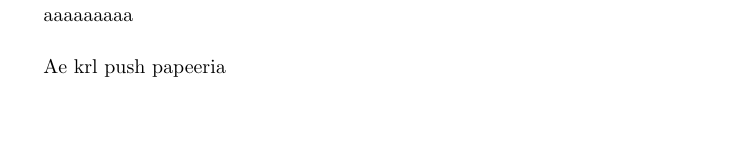
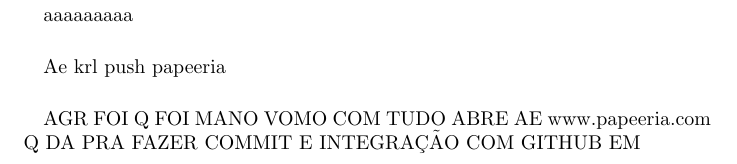
Before and after one commit to TiagoCruzSantos/LaTeXTest, a LaTeX document (teste.tex): part of the page, cut so that both start at the same text, the shorter picture padded with empty space. Compiled offline with pdfLaTeX.

Commit message:
Se liga no commit

```diff
--- a/teste.tex
+++ b/teste.tex
@@ -3,4 +3,5 @@
 \begin{document}
 \paragraph{}aaaaaaaaa
 \paragraph{}Ae krl push papeeria
+\paragraph{}AGR FOI Q FOI MANO VOMO COM TUDO ABRE AE www.papeeria.com Q DA PRA FAZER COMMIT E INTEGRAÇÃO COM GITHUB EM
 \end{document}
```
